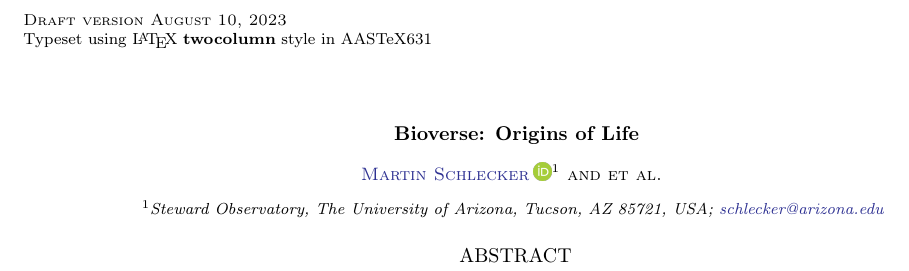
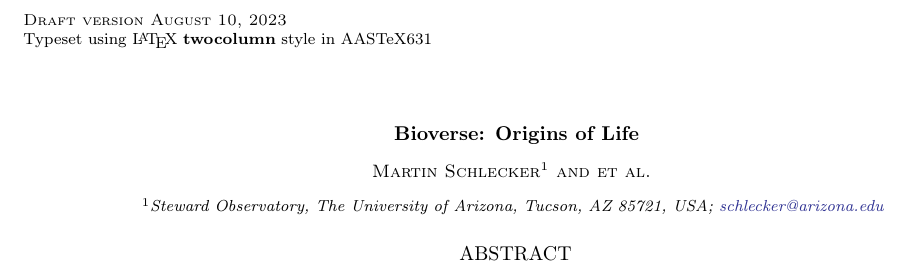
Before and after one commit to matiscke/originsoflife, a LaTeX paper (src/tex/ms.tex): part of page 1 of 3, cut so that both start at the same text. Compiled offline with pdfLaTeX; a LaTeX package or settings file that is missing is left out.

Commit message:
remove ORCID to debug syw
showyourwork seems to complain when my ORCID is included in \author:
"
Preprocess: Setting up the workflow...
Traceback (most recent call last):
  File "/Users/schlecker/repos/originsoflife/.snakemake/scripts/tmps6etcd0c.preprocess.py", line 495, in <module>
    config["tree"] = get_json_tree(snakemake.input[0])
  File "/Users/schlecker/repos/originsoflife/.snakemake/scripts/tmps6etcd0c.preprocess.py", line 411, in get_json_tree
    free_floating_graphics = [
  File "/Users/schlecker/repos/originsoflife/.snakemake/scripts/tmps6etcd0c.preprocess.py", line 414, in <listcomp>
    if graphic not in config["tex_files_out"]
KeyError: 'tex_files_out'
Error in rule syw__preprocess:
    jobid: 1
    output: .showyourwork/config.json

RuleException:
CalledProcessErrorin line 98 of /Users/schlecker/miniconda3/envs/ool/lib/python3.9/site-packages/showyourwork/workflow/rules/preprocess.smk:
Command 'set -euo pipefail;  /Users/schlecker/miniconda3/envs/ool/bin/python /Users/schlecker/repos/originsoflife/.snakemake/scripts/tmps6etcd0c.preprocess.py' returned non-zero exit status 1.
  File "/Users/schlecker/miniconda3/envs/ool/lib/python3.9/site-packages/showyourwork/workflow/rules/preprocess.smk", line 98, in __rule_4
  File "/Users/schlecker/miniconda3/envs/ool/lib/python3.9/concurrent/futures/thread.py", line 58, in run
Exiting because a job execution failed. Look above for error message
"

```diff
--- a/src/tex/ms.tex
+++ b/src/tex/ms.tex
@@ -7,7 +7,8 @@
 \title{Bioverse: Origins of Life}
 
 % Author list
-\author[0000-0001-8355-2107]{Martin Schlecker}
+\author{Martin Schlecker}
+%\author[0000-0001-8355-2107]{Martin Schlecker}
 \affiliation{Steward Observatory, The University of Arizona, Tucson, AZ 85721, USA; \href{mailto:schlecker@arizona.edu}{schlecker@arizona.edu}}
 \author{et al.}
 
```
